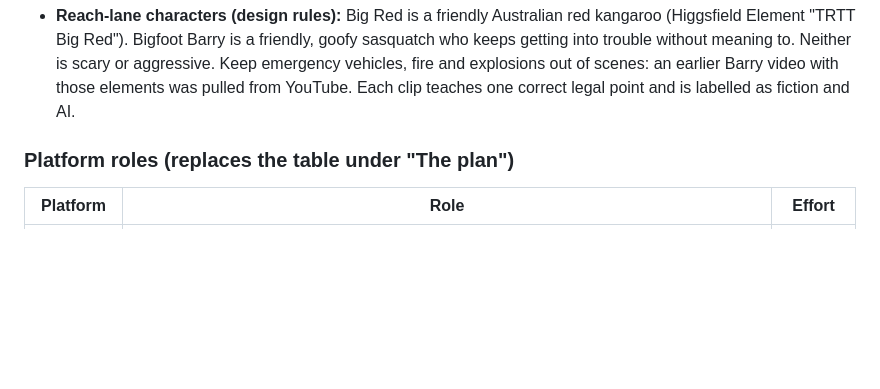
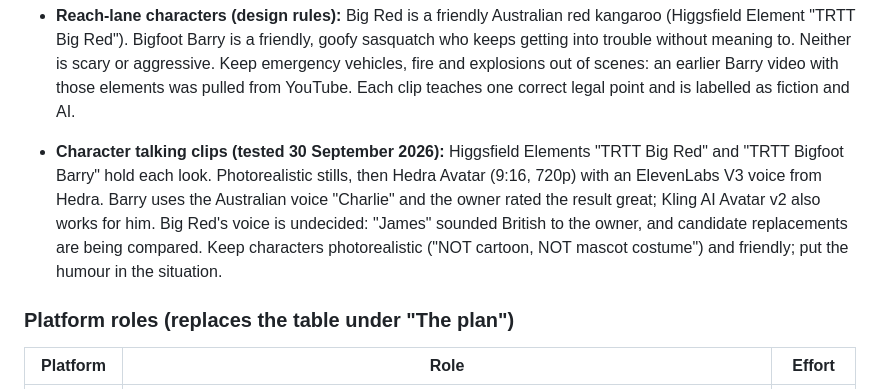
Before and after one commit to therealtransporttoolbox/therealtransporttoolbox-2025-07-17-323p0, a Markdown page: docs/social-media-plan.md, the part around the change. Rendered like a GitHub page; blank space fills up the shorter version.

Commit message:
Record character talking-clip pipeline and voices
Co-Authored-By: Claude Sonnet 5.5 <noreply@anthropic.com>
Claude-Session: https://claude.ai/code/session_01TqocbmPHuw352VrtVAb8UE

```diff
--- a/docs/social-media-plan.md
+++ b/docs/social-media-plan.md
@@ -34,6 +34,8 @@ The account owner shared TikTok views and the state of each platform. It changes
 - **Instagram test content:** re-upload the proven TikTok clips (the AI-presenter shorts and the character clips) as native Reels from the original files, with no TikTok watermark, and switch on Instagram's AI label. Success after 30 days: non-follower reach in the hundreds per Reel and any follower views or interactions. Stop rule unchanged.
 
 - **Reach-lane characters (design rules):** Big Red is a friendly Australian red kangaroo (Higgsfield Element "TRTT Big Red"). Bigfoot Barry is a friendly, goofy sasquatch who keeps getting into trouble without meaning to. Neither is scary or aggressive. Keep emergency vehicles, fire and explosions out of scenes: an earlier Barry video with those elements was pulled from YouTube. Each clip teaches one correct legal point and is labelled as fiction and AI.
+
+- **Character talking clips (tested 30 September 2026):** Higgsfield Elements "TRTT Big Red" and "TRTT Bigfoot Barry" hold each look. Photorealistic stills, then Hedra Avatar (9:16, 720p) with an ElevenLabs V3 voice from Hedra. Barry uses the Australian voice "Charlie" and the owner rated the result great; Kling AI Avatar v2 also works for him. Big Red's voice is undecided: "James" sounded British to the owner, and candidate replacements are being compared. Keep characters photorealistic ("NOT cartoon, NOT mascot costume") and friendly; put the humour in the situation.
 
 ### Platform roles (replaces the table under "The plan")
 
```
